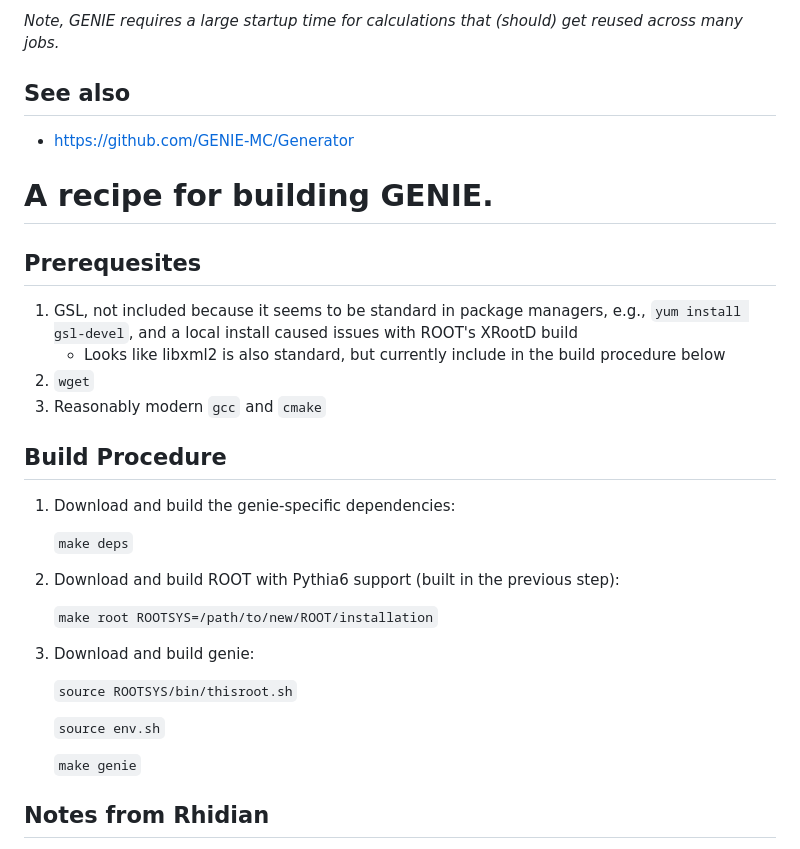
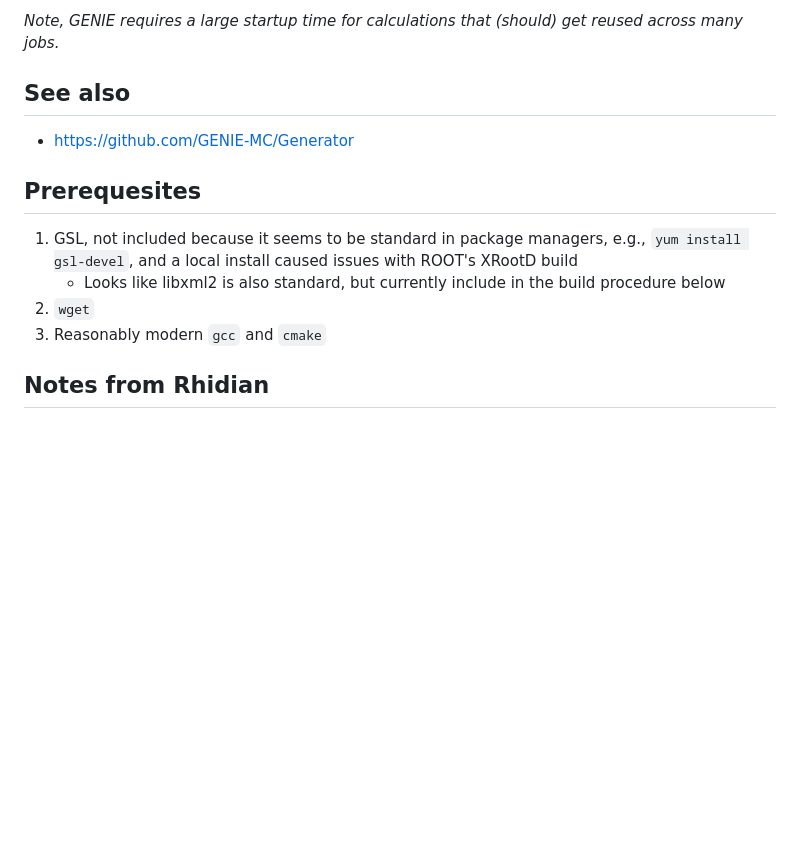
Before and after one commit to JeffersonLab/clas12-mcgen, a Markdown page: genie-util/README.md, the part around the change. Drawn GitHub-style; blank space fills up the shorter version.

```diff
--- a/genie-util/README.md
+++ b/genie-util/README.md
@@ -5,30 +5,11 @@ _Note, GENIE requires a large startup time for calculations that (should) get re
 ## See also
 * https://github.com/GENIE-MC/Generator
 
-# A recipe for building GENIE.
-
 ## Prerequesites
 1. GSL, not included because it seems to be standard in package managers, e.g., `yum install gsl-devel`, and a local install caused issues with ROOT's XRootD build
     * Looks like libxml2 is also standard, but currently include in the build procedure below
 2. `wget`
 3. Reasonably modern `gcc` and `cmake`
-
-## Build Procedure
-1. Download and build the genie-specific dependencies:
-
-   `make deps`
-
-2. Download and build ROOT with Pythia6 support (built in the previous step):
-
-   `make root ROOTSYS=/path/to/new/ROOT/installation`
-
-3. Download and build genie:
-
-   `source ROOTSYS/bin/thisroot.sh`
-
-   `source env.sh`
-
-   `make genie`
 
 ## Notes from Rhidian
 
```
